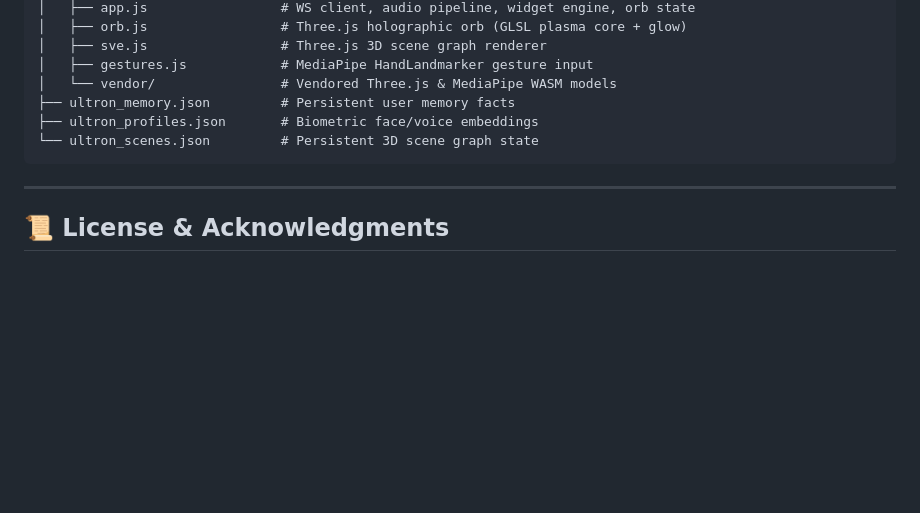
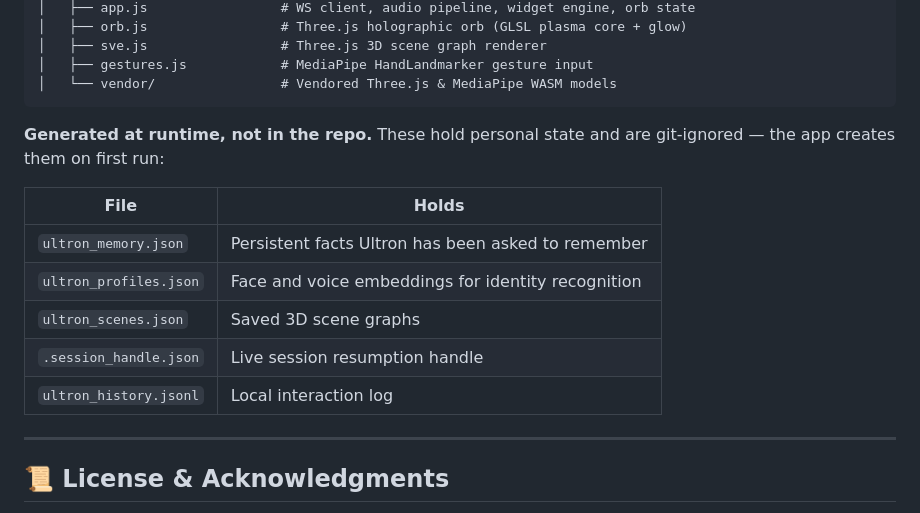
Before and after one commit to vincecyriac/project-ultron, a Markdown page: readme.md, the part around the change. GitHub-like rendering; blank space fills up the shorter version.

Commit message:
docs: update README to clarify runtime generation and git-ignore status of user data files

````diff
--- a/readme.md
+++ b/readme.md
@@ -329,10 +329,17 @@ project_ultron/
 │   ├── sve.js                 # Three.js 3D scene graph renderer
 │   ├── gestures.js            # MediaPipe HandLandmarker gesture input
 │   └── vendor/                # Vendored Three.js & MediaPipe WASM models
-├── ultron_memory.json         # Persistent user memory facts
-├── ultron_profiles.json       # Biometric face/voice embeddings
-└── ultron_scenes.json         # Persistent 3D scene graph state
 ```
+
+**Generated at runtime, not in the repo.** These hold personal state and are git-ignored — the app creates them on first run:
+
+| File | Holds |
+|---|---|
+| `ultron_memory.json` | Persistent facts Ultron has been asked to remember |
+| `ultron_profiles.json` | Face and voice embeddings for identity recognition |
+| `ultron_scenes.json` | Saved 3D scene graphs |
+| `.session_handle.json` | Live session resumption handle |
+| `ultron_history.jsonl` | Local interaction log |
 
 ---
 
````
